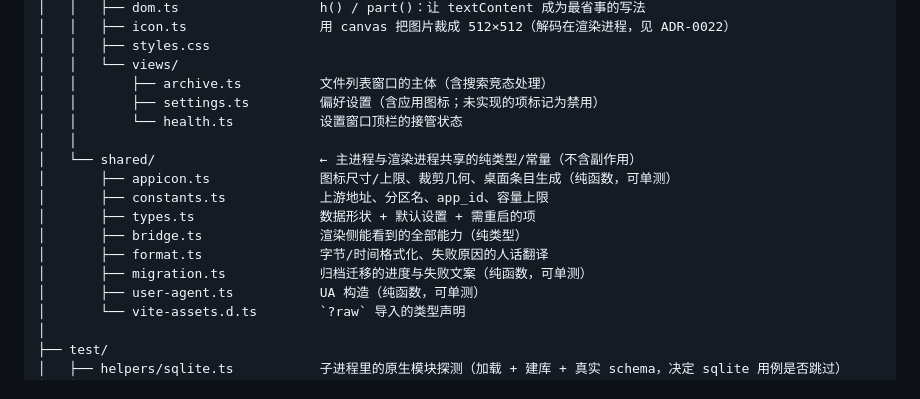
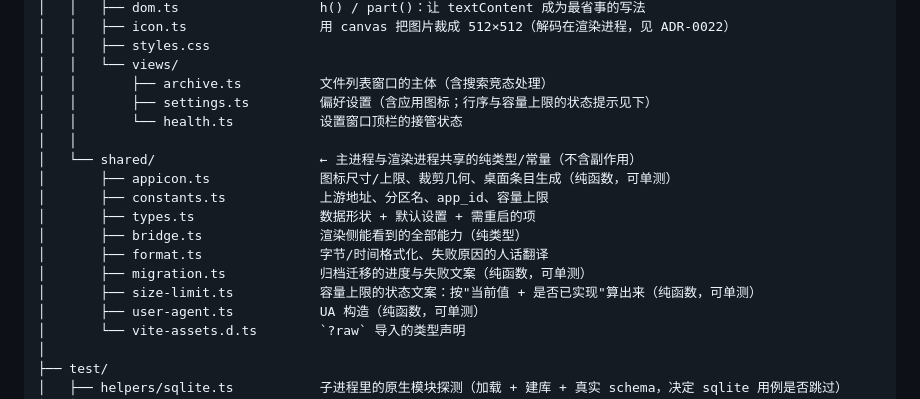
Before and after one commit to edwinhuish/WaaChat, a Markdown page: docs/README.md, the part around the change. Rendered like a GitHub page.

```diff
--- a/docs/README.md
+++ b/docs/README.md
@@ -138,7 +138,7 @@ waachat/
 │   │   ├── styles.css
 │   │   └── views/
 │   │       ├── archive.ts          文件列表窗口的主体（含搜索竞态处理）
-│   │       ├── settings.ts         偏好设置（含应用图标；未实现的项标记为禁用）
+│   │       ├── settings.ts         偏好设置（含应用图标；行序与容量上限的状态提示见下）
 │   │       └── health.ts           设置窗口顶栏的接管状态
 │   │
 │   └── shared/                     ← 主进程与渲染进程共享的纯类型/常量（不含副作用）
@@ -148,6 +148,7 @@ waachat/
 │       ├── bridge.ts               渲染侧能看到的全部能力（纯类型）
 │       ├── format.ts               字节/时间格式化、失败原因的人话翻译
 │       ├── migration.ts            归档迁移的进度与失败文案（纯函数，可单测）
+│       ├── size-limit.ts           容量上限的状态文案：按"当前值 + 是否已实现"算出来（纯函数，可单测）
 │       ├── user-agent.ts           UA 构造（纯函数，可单测）
 │       └── vite-assets.d.ts        `?raw` 导入的类型声明
 │
```
Also changed, not shown: CHANGELOG.md (+8 -0 lines), docs/usage.md (+6 -4 lines).
